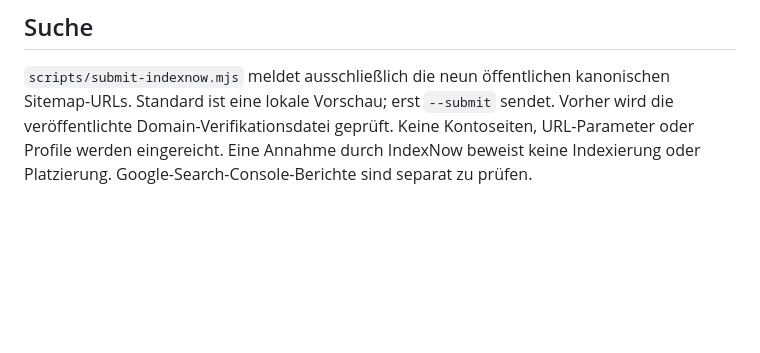
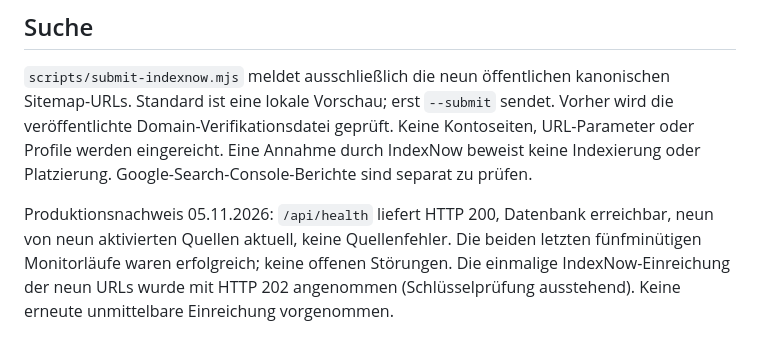
Before and after one commit to platzkompass-dev/redscore, a Markdown page: docs/operations.md, the part around the change. GitHub-like rendering; blank space fills up the shorter version.

Commit message:
Record production health and IndexNow submission verification

```diff
--- a/docs/operations.md
+++ b/docs/operations.md
@@ -30,3 +30,5 @@ from redscore_private.operational_alerts order by last_seen_at desc;
 ## Suche
 
 `scripts/submit-indexnow.mjs` meldet ausschließlich die neun öffentlichen kanonischen Sitemap-URLs. Standard ist eine lokale Vorschau; erst `--submit` sendet. Vorher wird die veröffentlichte Domain-Verifikationsdatei geprüft. Keine Kontoseiten, URL-Parameter oder Profile werden eingereicht. Eine Annahme durch IndexNow beweist keine Indexierung oder Platzierung. Google-Search-Console-Berichte sind separat zu prüfen.
+
+Produktionsnachweis 05.11.2026: `/api/health` liefert HTTP 200, Datenbank erreichbar, neun von neun aktivierten Quellen aktuell, keine Quellenfehler. Die beiden letzten fünfminütigen Monitorläufe waren erfolgreich; keine offenen Störungen. Die einmalige IndexNow-Einreichung der neun URLs wurde mit HTTP 202 angenommen (Schlüsselprüfung ausstehend). Keine erneute unmittelbare Einreichung vorgenommen.
```
Also changed, not shown: docs/open-points.md (+1 -1 lines).
